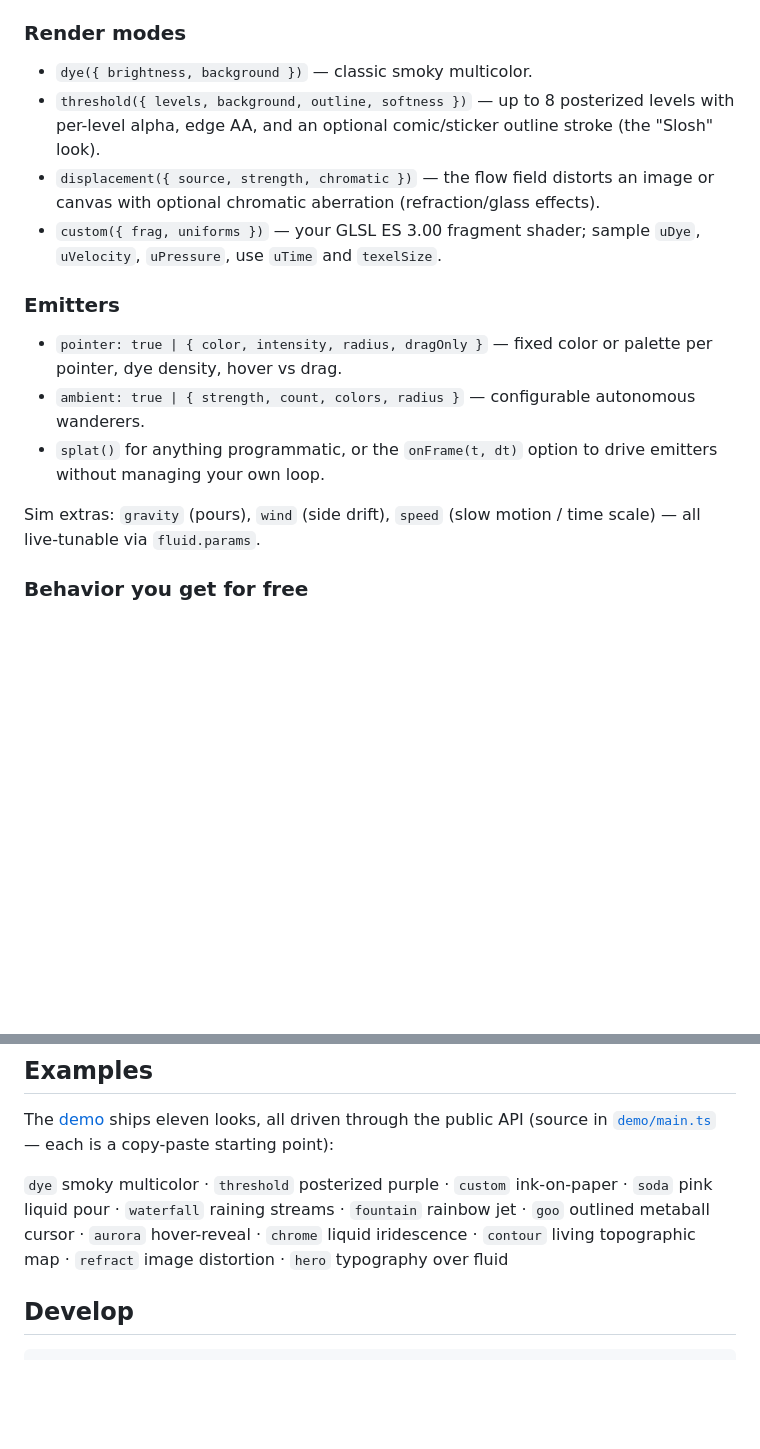
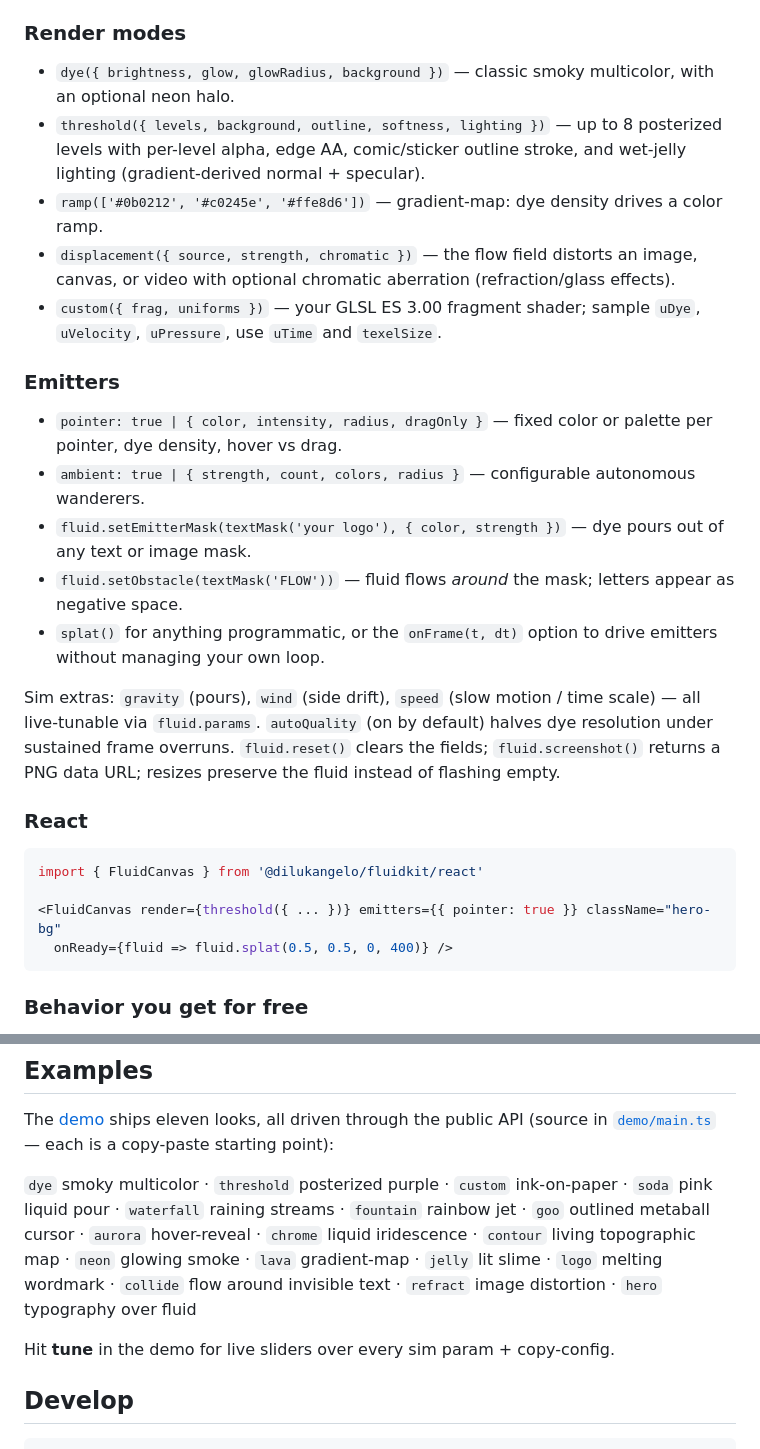
Before and after one commit to dilukangelosl/fluidkit, a Markdown page: README.md, 2 parts joined by grey strips. Rendered like a GitHub page; blank space fills up the shorter version.

Commit message:
docs: v0.3 features in README and AGENTS.md (masks, obstacles, lighting, ramp, react, playground)

````diff
--- a/README.md
+++ b/README.md
@@ -50,11 +50,14 @@ Sim params (all optional in `createFluid` options, all live-tunable via `fluid.p
 
 ### Render modes
 
-- `dye({ brightness, background })` — classic smoky multicolor.
-- `threshold({ levels, background, outline, softness })` — up to 8 posterized levels with
-  per-level alpha, edge AA, and an optional comic/sticker outline stroke (the "Slosh" look).
-- `displacement({ source, strength, chromatic })` — the flow field distorts an image or
-  canvas with optional chromatic aberration (refraction/glass effects).
+- `dye({ brightness, glow, glowRadius, background })` — classic smoky multicolor, with an
+  optional neon halo.
+- `threshold({ levels, background, outline, softness, lighting })` — up to 8 posterized
+  levels with per-level alpha, edge AA, comic/sticker outline stroke, and wet-jelly
+  lighting (gradient-derived normal + specular).
+- `ramp(['#0b0212', '#c0245e', '#ffe8d6'])` — gradient-map: dye density drives a color ramp.
+- `displacement({ source, strength, chromatic })` — the flow field distorts an image,
+  canvas, or video with optional chromatic aberration (refraction/glass effects).
 - `custom({ frag, uniforms })` — your GLSL ES 3.00 fragment shader; sample `uDye`, `uVelocity`,
   `uPressure`, use `uTime` and `texelSize`.
 
@@ -63,11 +66,26 @@ Sim params (all optional in `createFluid` options, all live-tunable via `fluid.p
 - `pointer: true | { color, intensity, radius, dragOnly }` — fixed color or palette per
   pointer, dye density, hover vs drag.
 - `ambient: true | { strength, count, colors, radius }` — configurable autonomous wanderers.
+- `fluid.setEmitterMask(textMask('your logo'), { color, strength })` — dye pours out of any
+  text or image mask.
+- `fluid.setObstacle(textMask('FLOW'))` — fluid flows *around* the mask; letters appear as
+  negative space.
 - `splat()` for anything programmatic, or the `onFrame(t, dt)` option to drive emitters
   without managing your own loop.
 
 Sim extras: `gravity` (pours), `wind` (side drift), `speed` (slow motion / time scale) —
-all live-tunable via `fluid.params`.
+all live-tunable via `fluid.params`. `autoQuality` (on by default) halves dye resolution
+under sustained frame overruns. `fluid.reset()` clears the fields; `fluid.screenshot()`
+returns a PNG data URL; resizes preserve the fluid instead of flashing empty.
+
+### React
+
+```tsx
+import { FluidCanvas } from '@dilukangelo/fluidkit/react'
+
+<FluidCanvas render={threshold({ ... })} emitters={{ pointer: true }} className="hero-bg"
+  onReady={fluid => fluid.splat(0.5, 0.5, 0, 400)} />
+```
 
 ### Behavior you get for free
 
@@ -85,7 +103,11 @@ The [demo](https://fluidkit-chi.vercel.app/) ships eleven looks, all driven thro
 `dye` smoky multicolor · `threshold` posterized purple · `custom` ink-on-paper ·
 `soda` pink liquid pour · `waterfall` raining streams · `fountain` rainbow jet ·
 `goo` outlined metaball cursor · `aurora` hover-reveal · `chrome` liquid iridescence ·
-`contour` living topographic map · `refract` image distortion · `hero` typography over fluid
+`contour` living topographic map · `neon` glowing smoke · `lava` gradient-map ·
+`jelly` lit slime · `logo` melting wordmark · `collide` flow around invisible text ·
+`refract` image distortion · `hero` typography over fluid
+
+Hit **tune** in the demo for live sliders over every sim param + copy-config.
 
 ## Develop
 
````
Also changed, not shown: AGENTS.md (+35 -7 lines).
